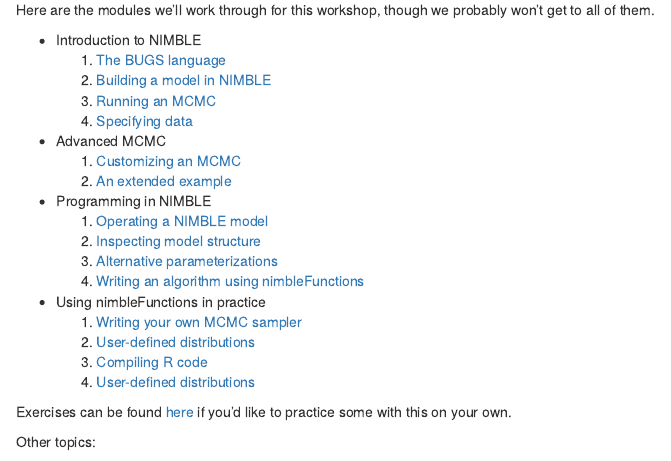
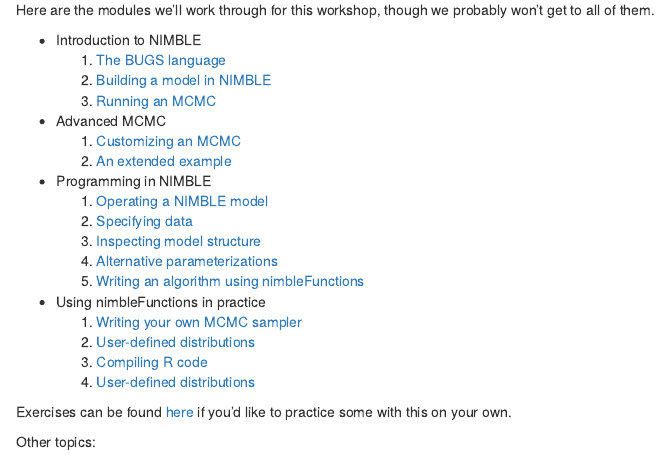
Before and after one commit to paciorek/nimble-sbss-2016, an R Markdown document (overview.Rmd): the page in a window 1100 px wide, from 3510 px down. The pictures show the output file overview.html that the author committed with the source, opened offline.

Commit message:
moved data_nodes later in sequence

```diff
--- a/overview.Rmd
+++ b/overview.Rmd
@@ -168,15 +168,15 @@
     1. [The BUGS language](bugs_language_slides.html)
     2. [Building a model in NIMBLE](build_model_slides.html)
     3. [Running an MCMC](run_mcmc_slides.html)
-    4. [Specifying data](data_nodes_slides.html)
  - Advanced MCMC
     1. [Customizing an MCMC](customizing_mcmc_slides.html)
     2. [An extended example](litters_example_slides.html)
  - Programming in NIMBLE
     1. [Operating a NIMBLE model](operating_model_slides.html)
-    2. [Inspecting model structure](model_structure_slides.html)
-    3. [Alternative parameterizations](alt_param_slides.html)
-    4. [Writing an algorithm using nimbleFunctions](nimbleFunctions_slides.html)
+    2. [Specifying data](data_nodes_slides.html)
+    3. [Inspecting model structure](model_structure_slides.html)
+    4. [Alternative parameterizations](alt_param_slides.html)
+    5. [Writing an algorithm using nimbleFunctions](nimbleFunctions_slides.html)
  - Using nimbleFunctions in practice
     1. [Writing your own MCMC sampler](user_sampler_slides.html)
     2. [User-defined distributions](user_dist_slides.html)
```
Also changed, not shown: overview.html, overview_slides.html.
